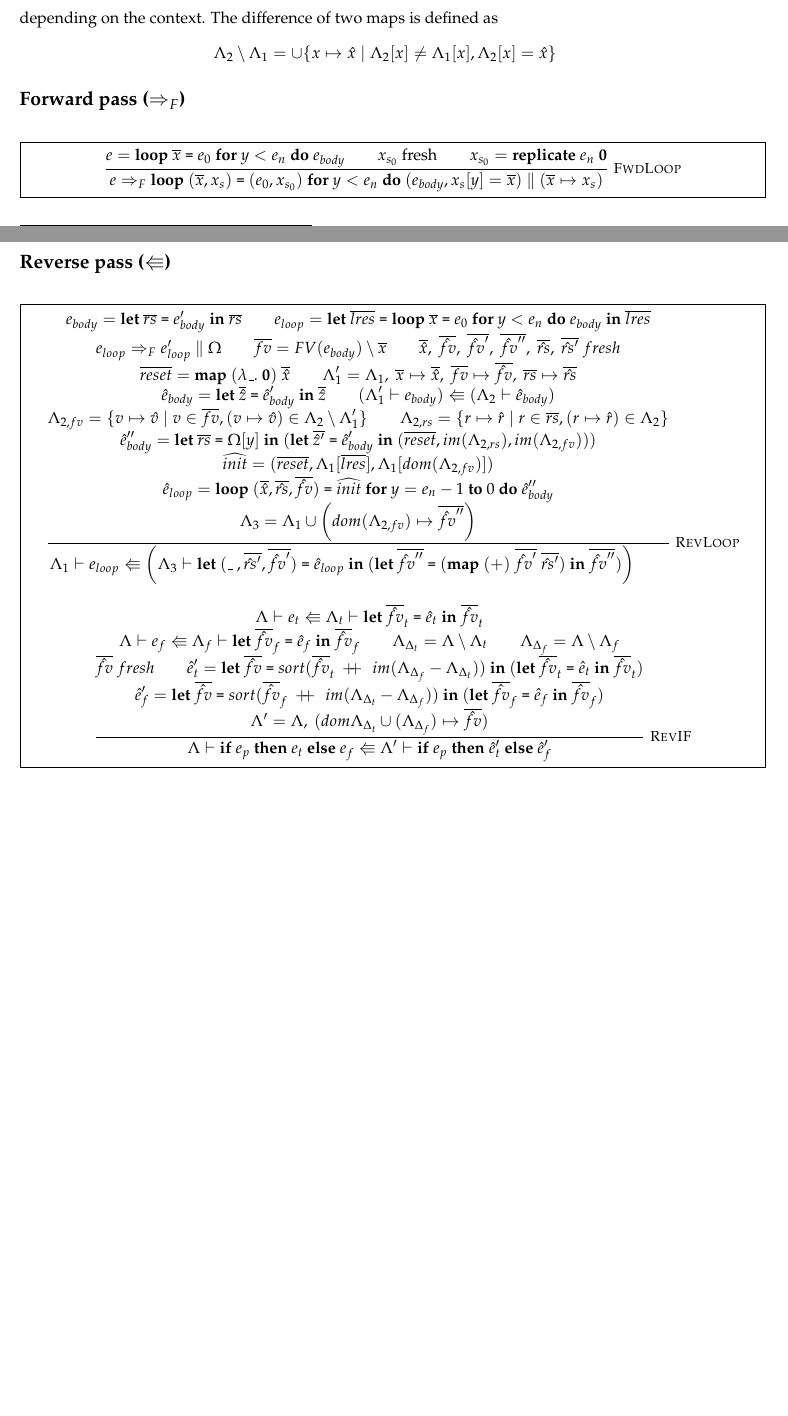
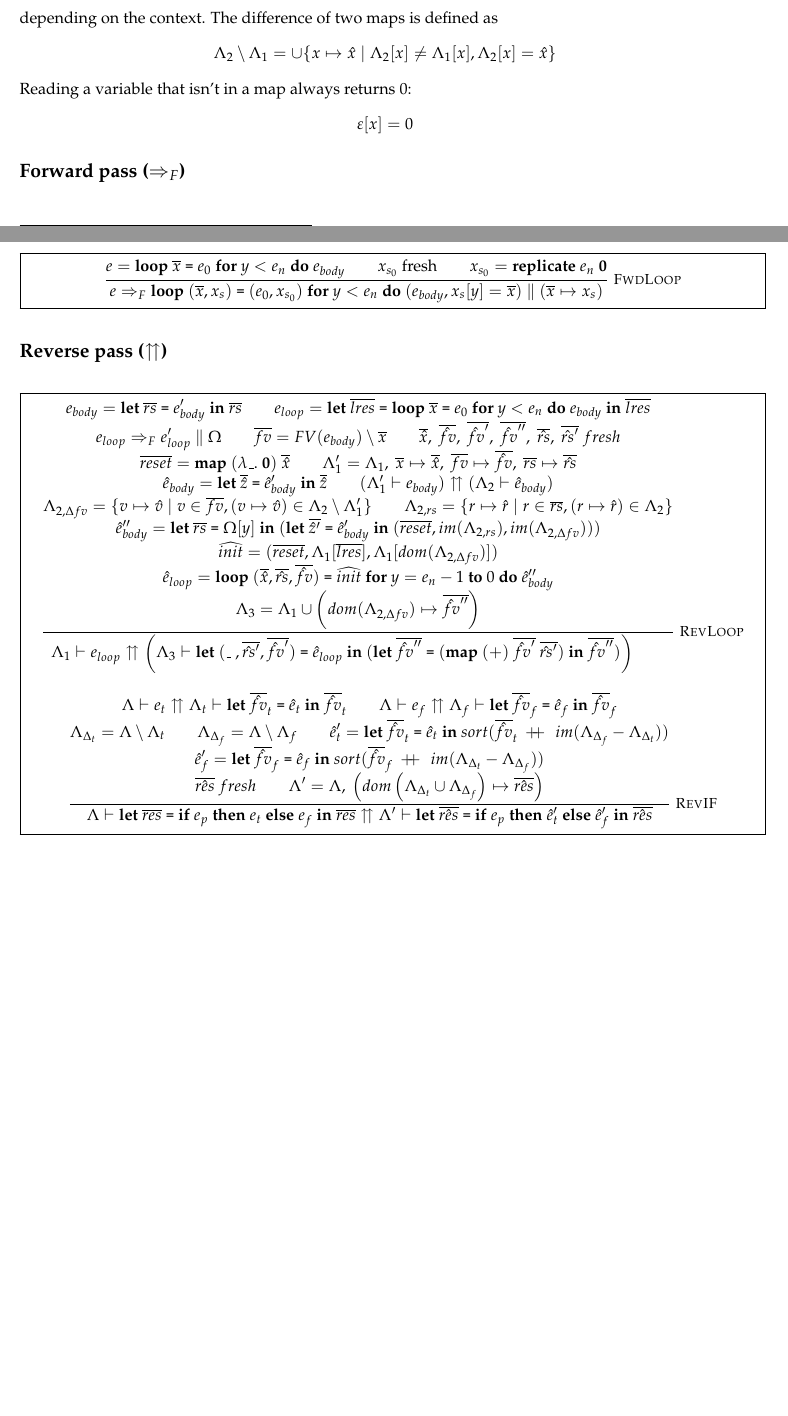
Before and after one commit to zfnmxt/futhark-ad, a LaTeX document (docs/rules.tex): two parts of pages 1 and 2 of 2, joined at a grey line, cut so that both start at the same text. Compiled offline with pdfLaTeX.

Commit message:
Some updates.

```diff
--- a/docs/rules.tex
+++ b/docs/rules.tex
@@ -83,6 +83,10 @@ depending on the context. The difference of two maps is defined as
 \[
 \Lambda_2 \setminus \Lambda_1 = \cup \{ x \mapsto \hat{x} \mid \Lambda_2[x] \neq \Lambda_1[x], \Lambda_2[x] = \hat{x} \}
 \]
+Reading a variable that isn't in a map always returns 0:
+\[
+\varepsilon[x] = 0
+\]
 \subsection*{Forward pass ($\Rightarrow_F$)}
 \begin{figure}[!h]
 \centering
@@ -111,7 +115,7 @@ depending on the context. The difference of two maps is defined as
 }
 \end{figure}
 \newpage
-\subsection*{Reverse pass ($\Lleftarrow$)}
+\subsection*{Reverse pass ($\upuparrows$)}
 \begin{figure}[!h]
 \centering
 \fbox{
@@ -126,35 +130,36 @@ depending on the context. The difference of two maps is defined as
   \seq{reset} = \Map~(\fn\_.~\mathbf 0)~\seq{\hat{x}} \\
   \Lambda_1' = \Lambda_1,~\seq{x} \mapsto \seq{\hat{x}},~\seq{fv} \mapsto \seq{\hat{fv}},~\seq{rs} \mapsto \seq{\hat{rs}} \\
   \hat{e}_{body} = \Let{\seq{\hat{z}}}{\hat{e}_{body}'}{\seq{\hat{z}}} \\
-  (\ctxb{\Lambda_1'}{e_{body}}) \Lleftarrow (\ctxb{\Lambda_2}{\hat{e}_{body}}) \\
-  \Lambda_{2,fv} = \{ v \mapsto \hat{v} \mid v \in \seq{fv}, (v \mapsto \hat{v}) \in \Lambda_{2} \setminus \Lambda_1'\} \\
+  (\ctxb{\Lambda_1'}{e_{body}}) \upuparrows (\ctxb{\Lambda_2}{\hat{e}_{body}}) \\
+  \Lambda_{2,\Delta fv} = \{ v \mapsto \hat{v} \mid v \in \seq{fv}, (v \mapsto \hat{v}) \in \Lambda_{2} \setminus \Lambda_1'\} \\
   \Lambda_{2,rs} = \{ r \mapsto \hat{r} \mid r \in \seq{rs}, (r \mapsto \hat{r}) \in \Lambda_{2}\} \\
-  \hat{e}_{body}'' = \Let{\seq{rs}}{\Omega[y]}{(\Let{\seq{\hat{z}'}}{\hat{e}_{body}'}{(\seq{reset}, im(\Lambda_{2,rs}), im(\Lambda_{2,fv})}))} \\
-  \widehat{init} = (\seq{reset},\Lambda_1[\seq{lres}], \Lambda_1[dom(\Lambda_{2,fv})]) \\
+  \hat{e}_{body}'' = \Let{\seq{rs}}{\Omega[y]}{(\Let{\seq{\hat{z}'}}{\hat{e}_{body}'}{(\seq{reset}, im(\Lambda_{2,rs}), im(\Lambda_{2,\Delta fv})}))} \\
+  \widehat{init} = (\seq{reset},\Lambda_1[\seq{lres}], \Lambda_1[dom(\Lambda_{2,\Delta fv})]) \\
   \hat{e}_{loop} = {\LoopR{(\seq{\hat{x}},\seq{\hat{rs}}, \seq{\hat{fv}})}{\widehat{init}}{y}{e_n - 1}{\hat{e}_{body}''}}\\
-  \Lambda_3 = \Lambda_1 \cup \left(dom(\Lambda_{2,fv}) \mapsto \seq{\hat{fv}''}\right)
+  \Lambda_3 = \Lambda_1 \cup \left(dom(\Lambda_{2,\Delta fv}) \mapsto \seq{\hat{fv}''}\right)
 }
             {
                     \ctxb{\Lambda_1}{e_{loop}}
-                    \Lleftarrow \left(\ctxb{\Lambda_3}{\Let{(\_~,\seq{\hat{rs}'}, \seq{\hat{fv}'})}{\hat{e}_{loop}}{(\Let{\seq{\hat{fv}''}}{(\Map~(+)~\seq{\hat{fv}'}~\seq{\hat{rs}'})}{\seq{\hat{fv}''}}})}\right)\\
+                    \upuparrows \left(\ctxb{\Lambda_3}{\Let{(\_~,\seq{\hat{rs}'}, \seq{\hat{fv}'})}{\hat{e}_{loop}}{(\Let{\seq{\hat{fv}''}}{(\Map~(+)~\seq{\hat{fv}'}~\seq{\hat{rs}'})}{\seq{\hat{fv}''}}})}\right)\\
             }
 
 \inferrule* [right=RevIF]
             {
-  \ctxb{\Lambda}{e_t} \Lleftarrow \ctxb{\Lambda_t}{\Let{\seq{\hat{fv}}_t}{\hat{e}_t}}{\seq{\hat{fv}}_t}\\
-  \ctxb{\Lambda}{e_f} \Lleftarrow \ctxb{\Lambda_f}{\Let{\seq{\hat{fv}}_f}{\hat{e}_f}}{\seq{\hat{fv}}_f}\\
+  \ctxb{\Lambda}{e_t} \upuparrows \ctxb{\Lambda_t}{\Let{\seq{\hat{fv}}_t}{\hat{e}_t}}{\seq{\hat{fv}}_t}\\
+  \ctxb{\Lambda}{e_f} \upuparrows \ctxb{\Lambda_f}{\Let{\seq{\hat{fv}}_f}{\hat{e}_f}}{\seq{\hat{fv}}_f}\\
   \Lambda_{\Delta_t} = \Lambda \setminus \Lambda_t \\
   \Lambda_{\Delta_f} = \Lambda \setminus \Lambda_f \\
-  \seq{\hat{fv}}~ fresh \\
   %\Lambda_{\cup} = \Lambda_{\Delta_t} \cup \Lambda_{\Delta_f} \\
   %\Lambda_t' = \Lambda_{\cup}\left[dom(\Lambda_{\Delta_f}) \mapsto \Lambda\left[dom(\Lambda_{\Delta f})\right]\right]\\
   %\Lambda_f' = \Lambda_{\cup}\left[dom(\Lambda_{\Delta_t}) \mapsto \Lambda\left[dom(\Lambda_{\Delta t})\right]\right]\\
-  \hat{e}_t' = \Let{\seq{\hat{fv}}}{sort(\seq{\hat{fv}}_t ~ \doubleplus ~ im(\Lambda_{\Delta_f} - \Lambda_{\Delta_t}))}{(\Let{\seq{\hat{fv}}_t}{\hat{e}_t}{\seq{\hat{fv}}_t})} \\
-  \hat{e}_f' = \Let{\seq{\hat{fv}}}{sort(\seq{\hat{fv}}_f ~ \doubleplus ~ im(\Lambda_{\Delta_t} - \Lambda_{\Delta_f}))}{(\Let{\seq{\hat{fv}}_f}{\hat{e}_f}{\seq{\hat{fv}}_f})} \\
-  \Lambda' = \Lambda, ~(dom\Lambda_{\Delta_t} \cup (\Lambda_{\Delta_f}) \mapsto \seq{\hat{fv}})
+  %\hat{e}_t' = \Let{\seq{\hat{fv}}}{sort(\seq{\hat{fv}}_t ~ \doubleplus ~ im(\Lambda_{\Delta_f} - \Lambda_{\Delta_t}))}{(\Let{\seq{\hat{fv}}_t}{\hat{e}_t}{\seq{\hat{fv}}_t})} \\
+  \hat{e}_t' = \Let{\seq{\hat{fv}}_t}{\hat{e}_t}{sort(\seq{\hat{fv}}_t ~ \doubleplus ~ im(\Lambda_{\Delta_f} - \Lambda_{\Delta_t}))} \\
+  \hat{e}_f' = \Let{\seq{\hat{fv}}_f}{\hat{e}_f}{sort(\seq{\hat{fv}}_f ~ \doubleplus ~ im(\Lambda_{\Delta_t} - \Lambda_{\Delta_f}))} \\
+  \seq{\hat{res}}~ fresh \\
+  \Lambda' = \Lambda, ~\left(dom\left(\Lambda_{\Delta_t} \cup \Lambda_{\Delta_f}\right) \mapsto \seq{\hat{res}}\right)
 }
 {
-  \ctxb{\Lambda}{\If{e_p}{e_t}{e_f}}\Lleftarrow \ctxb{\Lambda'}{\If{e_p}{\hat{e}_t'}{\hat{e}_f'}}
+  \ctxb{\Lambda}{\Let{\seq{res}}{\If{e_p}{e_t}{e_f}}}{\seq{res}}\upuparrows \ctxb{\Lambda'}{\Let{\seq{\hat{res}}}{\If{e_p}{\hat{e}_t'}{\hat{e}_f'}}{\seq{\hat{res}}}}
 }
 \end{mathpar}
 }
```
Also changed, not shown: docs/rules.pdf.
